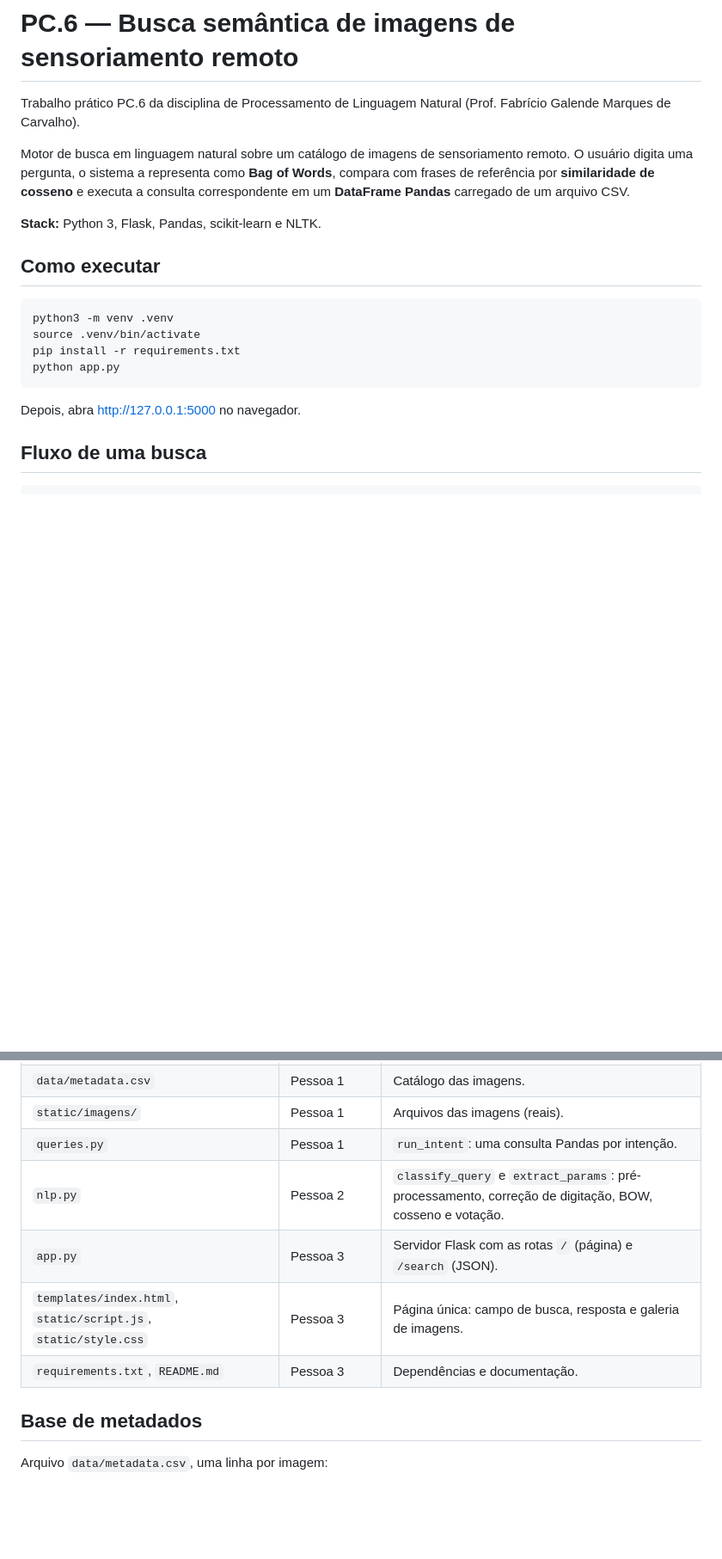
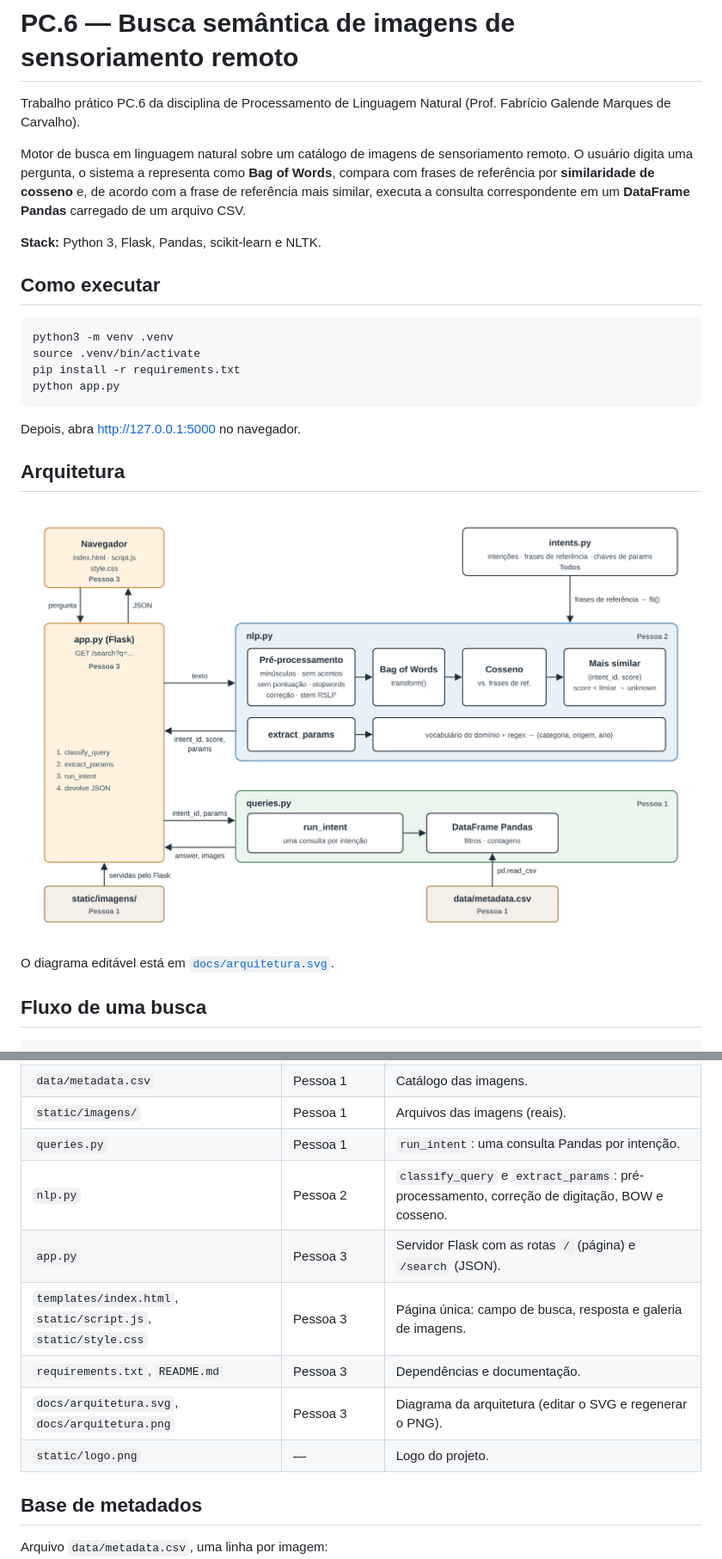
Before and after one commit to JohnPetros/pln-image-search, a Markdown page: README.md, 2 parts joined by grey strips. Shown at 86% size. GitHub-like rendering; pictures changed too: docs/arquitetura.png (added); blank space fills up the shorter version.

Commit message:
docs: adiciona diagrama de arquitetura e atualiza README

````diff
--- a/README.md
+++ b/README.md
@@ -2,7 +6,7 @@
 
 Trabalho prático PC.6 da disciplina de Processamento de Linguagem Natural (Prof. Fabrício Galende Marques de Carvalho).
 
-Motor de busca em linguagem natural sobre um catálogo de imagens de sensoriamento remoto. O usuário digita uma pergunta, o sistema a representa como **Bag of Words**, compara com frases de referência por **similaridade de cosseno** e executa a consulta correspondente em um **DataFrame Pandas** carregado de um arquivo CSV.
+Motor de busca em linguagem natural sobre um catálogo de imagens de sensoriamento remoto. O usuário digita uma pergunta, o sistema a representa como **Bag of Words**, compara com frases de referência por **similaridade de cosseno** e, de acordo com a frase de referência mais similar, executa a consulta correspondente em um **DataFrame Pandas** carregado de um arquivo CSV.
 
 **Stack:** Python 3, Flask, Pandas, scikit-learn e NLTK.
 
@@ -16,6 +20,12 @@ python app.py
 ```
 
 Depois, abra http://127.0.0.1:5000 no navegador.
+
+## Arquitetura
+
+![Arquitetura do sistema](docs/arquitetura.png)
+
+O diagrama editável está em [`docs/arquitetura.svg`](docs/arquitetura.svg).
 
 ## Fluxo de uma busca
 
@@ -42,10 +52,12 @@ Exemplo:
 | `data/metadata.csv` | Pessoa 1 | Catálogo das imagens. |
 | `static/imagens/` | Pessoa 1 | Arquivos das imagens (reais). |
 | `queries.py` | Pessoa 1 | `run_intent`: uma consulta Pandas por intenção. |
-| `nlp.py` | Pessoa 2 | `classify_query` e `extract_params`: pré-processamento, correção de digitação, BOW, cosseno e votação. |
+| `nlp.py` | Pessoa 2 | `classify_query` e `extract_params`: pré-processamento, correção de digitação, BOW e cosseno. |
 | `app.py` | Pessoa 3 | Servidor Flask com as rotas `/` (página) e `/search` (JSON). |
 | `templates/index.html`, `static/script.js`, `static/style.css` | Pessoa 3 | Página única: campo de busca, resposta e galeria de imagens. |
 | `requirements.txt`, `README.md` | Pessoa 3 | Dependências e documentação. |
+| `docs/arquitetura.svg`, `docs/arquitetura.png` | Pessoa 3 | Diagrama da arquitetura (editar o SVG e regenerar o PNG). |
+| `static/logo.png` | — | Logo do projeto. |
 
 ## Base de metadados
 
````
Also changed, not shown: other parts of README.md (+6 -2 lines), 2 other files.
